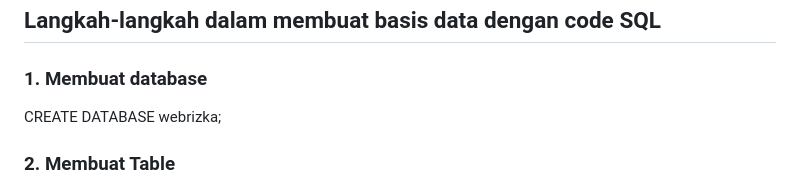
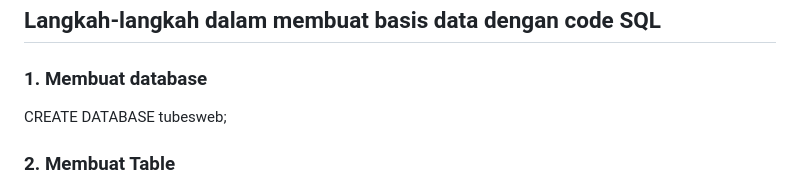
Before and after one commit to Idza-Ramaulkim-121140152/Tubespemweb, a Markdown page: README.md, the part around the change. Rendered like a GitHub page.

```diff
--- a/README.md
+++ b/README.md
@@ -31,7 +31,7 @@ https://tubeswebidza.ramaulkimtech.site/phpmyadmin/
 
 ## Langkah-langkah dalam membuat basis data dengan code SQL
 ### 1.	Membuat database
-CREATE DATABASE webrizka;
+CREATE DATABASE tubesweb;
 
 ### 2.	Membuat Table
 CREATE TABLE `pariwisata` (
```
